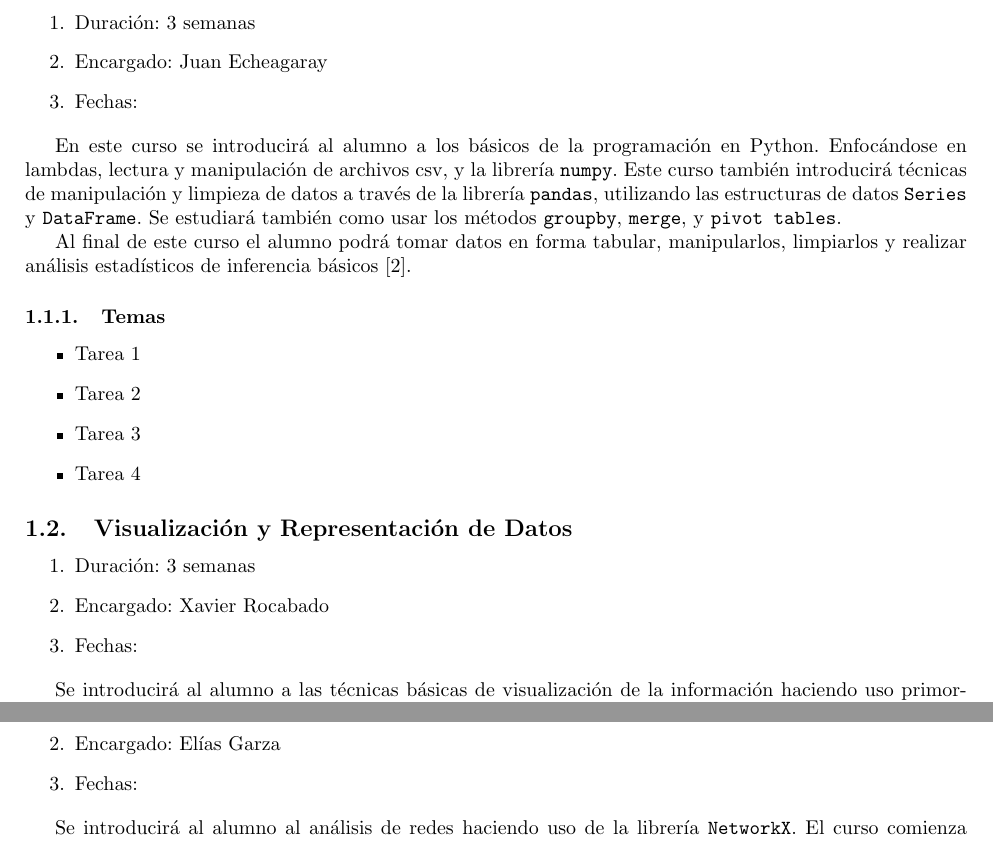
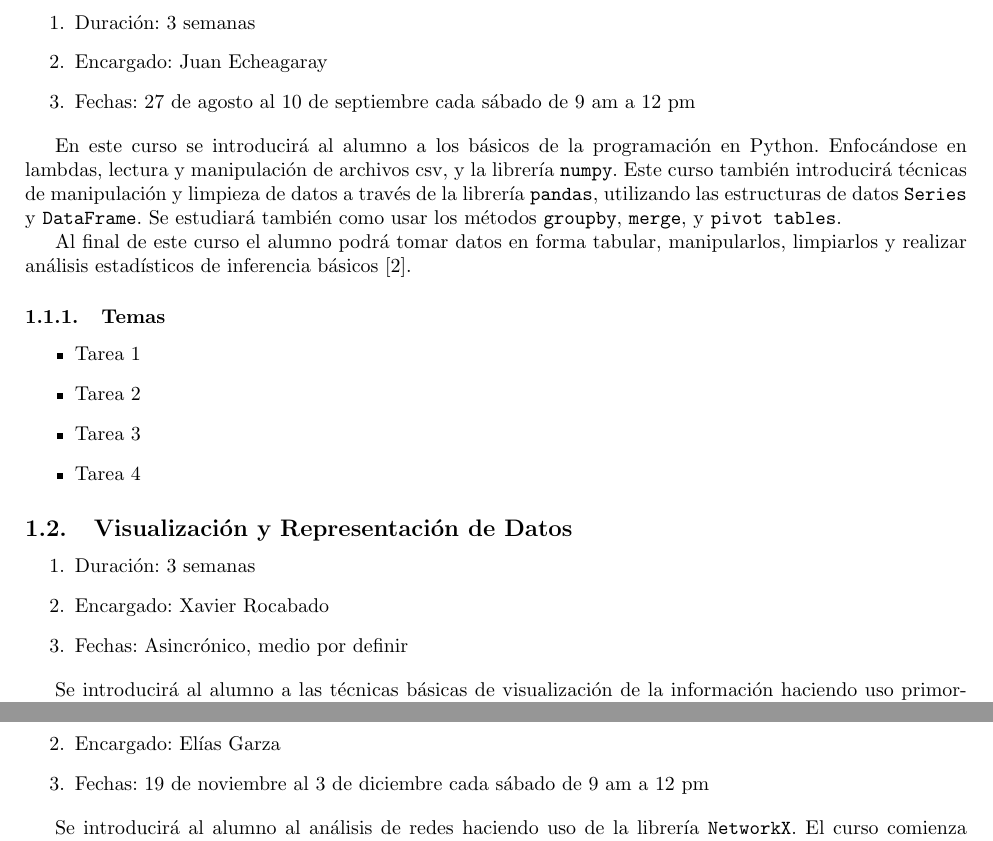
Before and after one commit to JuanEcheagaray75/DSC-Academy, a LaTeX document (planning/main.tex): two parts of pages 3 and 5 of 7, joined at a grey line, cut so that both start at the same text. Compiled offline with pdfLaTeX.

Commit message:
feat: added dates for each course

```diff
--- a/planning/main.tex
+++ b/planning/main.tex
@@ -31,7 +31,7 @@
             \begin{enumerate}
                 \item Duración: 3 semanas
                 \item Encargado: Juan Echeagaray
-                \item Fechas:
+                \item Fechas: 27 de agosto al 10 de septiembre cada sábado de 9 am a 12 pm
             \end{enumerate}
 
             En este curso se introducirá al alumno a los básicos de la programación en Python. Enfocándose en lambdas, lectura y manipulación de archivos csv, y la librería \texttt{numpy}. Este curso también introducirá técnicas de manipulación y limpieza de datos a través de la librería \texttt{pandas}, utilizando las estructuras de datos \texttt{Series} y \texttt{DataFrame}. Se estudiará también como usar los métodos \texttt{groupby}, \texttt{merge}, y \texttt{pivot tables}.
@@ -52,7 +52,7 @@
             \begin{enumerate}
                 \item Duración: 3 semanas
                 \item Encargado: Xavier Rocabado
-                \item Fechas:
+                \item Fechas: Asincrónico, medio por definir
             \end{enumerate}
 
             Se introducirá al alumno a las técnicas básicas de visualización de la información haciendo uso primordialmente de la librería \texttt{matplotlib}. El curso comenzará enseñando al alumno la diferencia entre una buena y una mala visualización, así como la interpretación visual de algunos estadísticos. Después se comenzará a practicar el uso de \texttt{matplotlib} sembrando una costumbre de seguir buenas prácticas de programación para la creación de visualizaciones, aunado a esto, el alumno explorará nuevas técnicas de visualización al implementar una desde 0.
@@ -117,7 +117,7 @@
             \begin{enumerate}
                 \item Duración: 3 semanas
                 \item Encargado: Elías Garza
-                \item Fechas:
+                \item Fechas: 19 de noviembre al 3 de diciembre cada sábado de 9 am a 12 pm
             \end{enumerate}
 
             Se introducirá al alumno al análisis de redes haciendo uso de la librería \texttt{NetworkX}. El curso comienza con una descripción de lo que es el análisis de redes, así como una motivación de por qué esta modelación podría ser óptima para algunos problemas. Después se explicarán los conceptos de conectividad y robustez. Se explorarán diferentes técnicas para medir la importancia de un nodo en la red. Se finalizará el curso con la presentación de técnicas de análisis de evolución de redes a través del tiempo, así como métodos para creación de las mismas, se abordará también el problema de la predicción de enlaces \cite{network-analysis}.
```
Also changed, not shown: planning/main.pdf, planning/main.tex (5 more changed lines).
